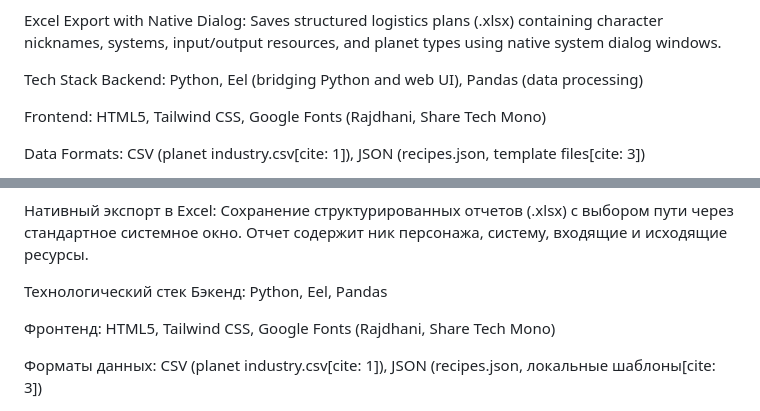
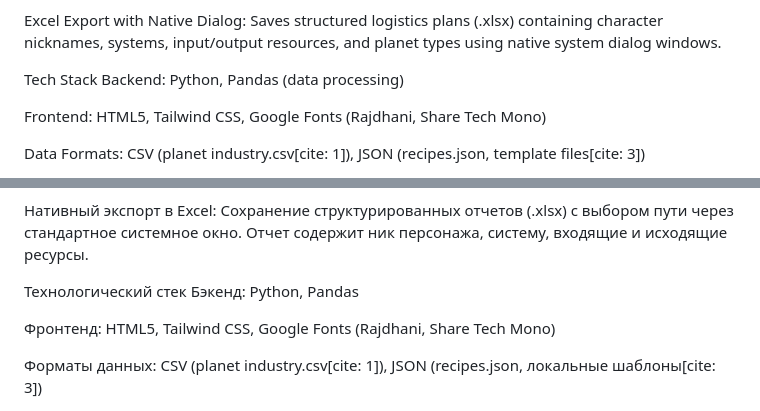
Before and after one commit to mefffodiy-n/EVE-PI-app, a Markdown page: readme.md, 2 parts joined by grey strips. Rendered like a GitHub page.

Commit message:
Update backend tech stack in readme.md
Removed Eel from the backend tech stack in both English and Russian sections.

```diff
--- a/readme.md
+++ b/readme.md
@@ -19,7 +19,7 @@ Production Chain Generator: Recursively unfolds complex items (P2, P3, P4) down
 Excel Export with Native Dialog: Saves structured logistics plans (.xlsx) containing character nicknames, systems, input/output resources, and planet types using native system dialog windows.
 
 Tech Stack
-Backend: Python, Eel (bridging Python and web UI), Pandas (data processing)
+Backend: Python, Pandas (data processing)
 
 Frontend: HTML5, Tailwind CSS, Google Fonts (Rajdhani, Share Tech Mono)
 
@@ -43,7 +43,7 @@ EVE PI Manager (PI Director) — это продвинутое веб-прило
 Нативный экспорт в Excel: Сохранение структурированных отчетов (.xlsx) с выбором пути через стандартное системное окно. Отчет содержит ник персонажа, систему, входящие и исходящие ресурсы.
 
 Технологический стек
-Бэкенд: Python, Eel, Pandas
+Бэкенд: Python, Pandas
 
 Фронтенд: HTML5, Tailwind CSS, Google Fonts (Rajdhani, Share Tech Mono)
 
```
